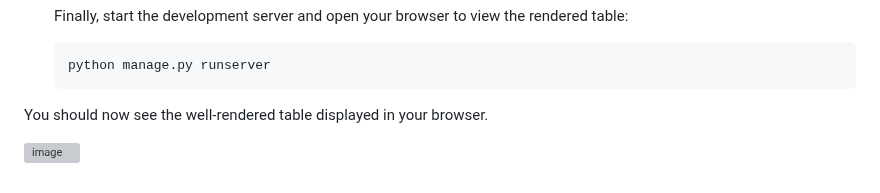
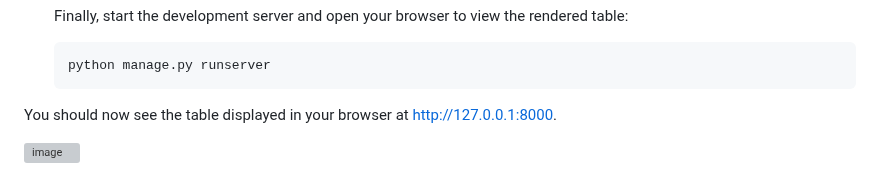
Before and after one commit to jrycw/gt-django, a Markdown page: README.md, the part around the change. Drawn GitHub-style; grey boxes are pictures that could not be loaded.

````diff
--- a/README.md
+++ b/README.md
@@ -150,6 +150,6 @@ This guide will walk you through setting up a Django project named `core` and cr
    python manage.py runserver
    ```
 
-You should now see the well-rendered table displayed in your browser.
+You should now see the table displayed in your browser at http://127.0.0.1:8000.
 
 ![image](https://github.com/user-attachments/assets/ddccc7cd-e9db-4d31-8599-dd3e4402a910)
````
